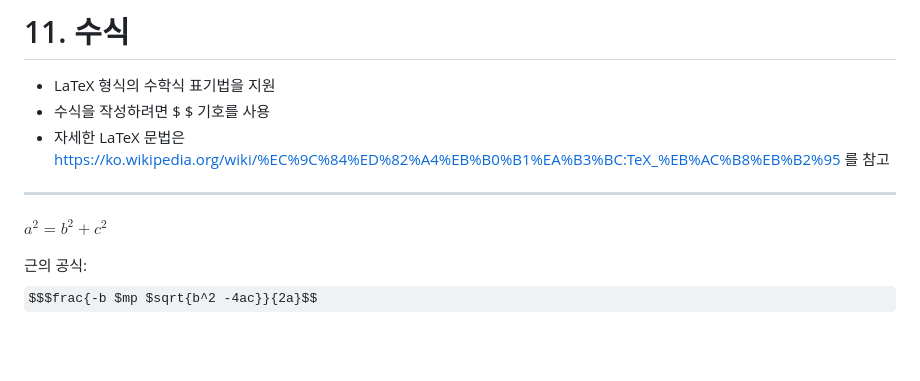
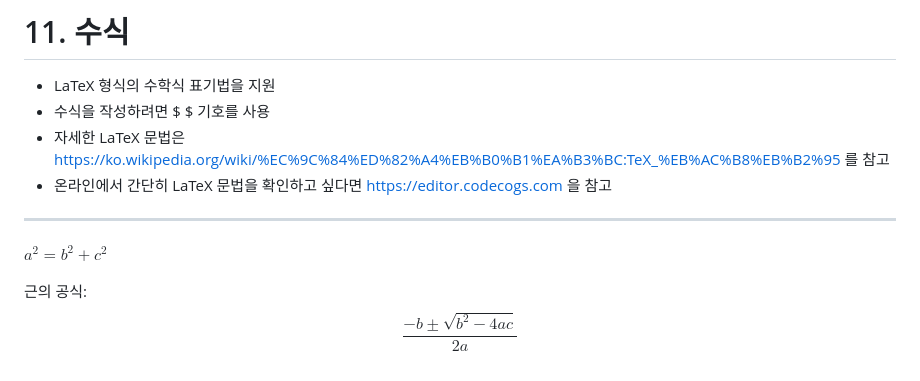
Before and after one commit to Yogurrr/css3, a Markdown page: 18markdown.md, the part around the change. Drawn GitHub-style; some formulas as TeX source; blank space fills up the shorter version.

Commit message:
마크다운 작성 - 근의 공식 추가

```diff
--- a/18markdown.md
+++ b/18markdown.md
@@ -147,8 +147,9 @@ a<sup>2</sup> = b<sup>2</sup> + c<sup>2</sup> <br>
 * LaTeX 형식의 수학식 표기법을 지원
 * 수식을 작성하려면 $ $ 기호를 사용
 * 자세한 LaTeX 문법은 https://ko.wikipedia.org/wiki/%EC%9C%84%ED%82%A4%EB%B0%B1%EA%B3%BC:TeX_%EB%AC%B8%EB%B2%95 를 참고
+* 온라인에서 간단히 LaTeX 문법을 확인하고 싶다면 https://editor.codecogs.com 을 참고
 
 ---
 $a^2 = b^2 + c^2$ <br>
 
-근의 공식: $$$frac{-b $mp $sqrt{b^2 -4ac}}{2a}$$
+근의 공식: $$\frac{-b\pm\sqrt{b^{2}-4ac}}{2a}$$
```
